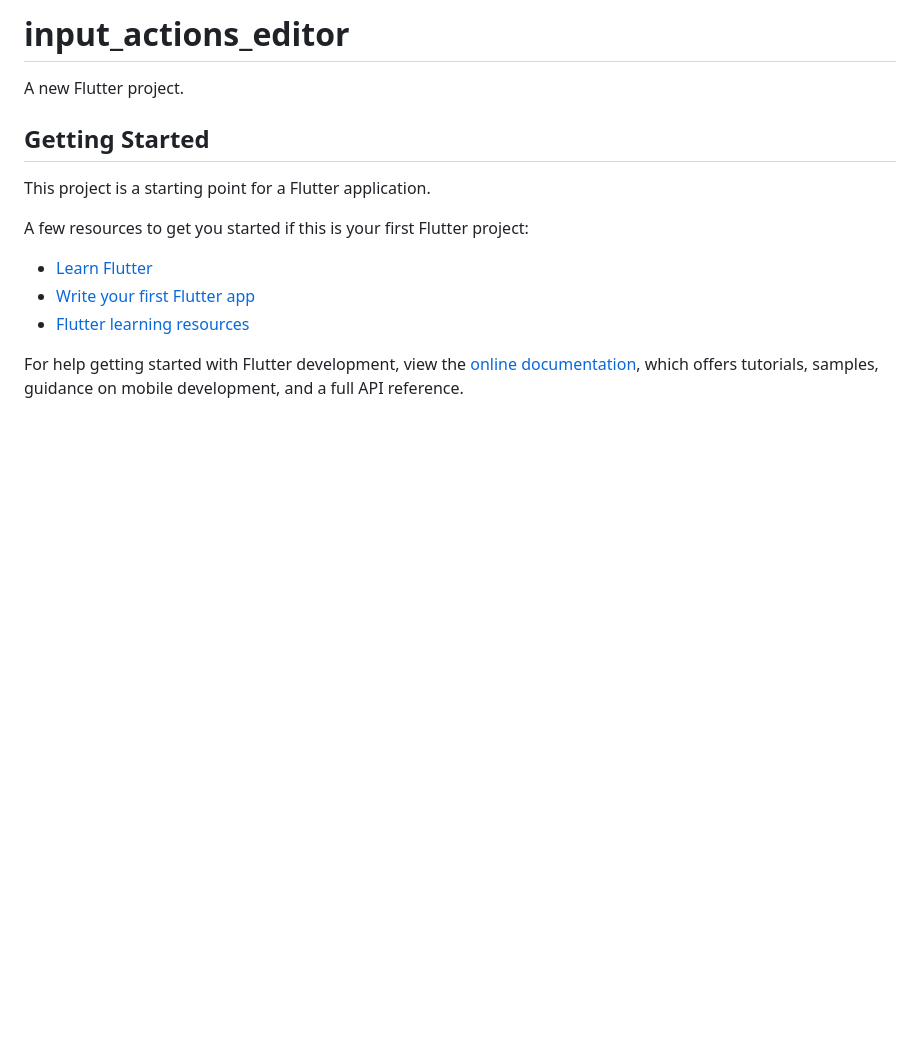
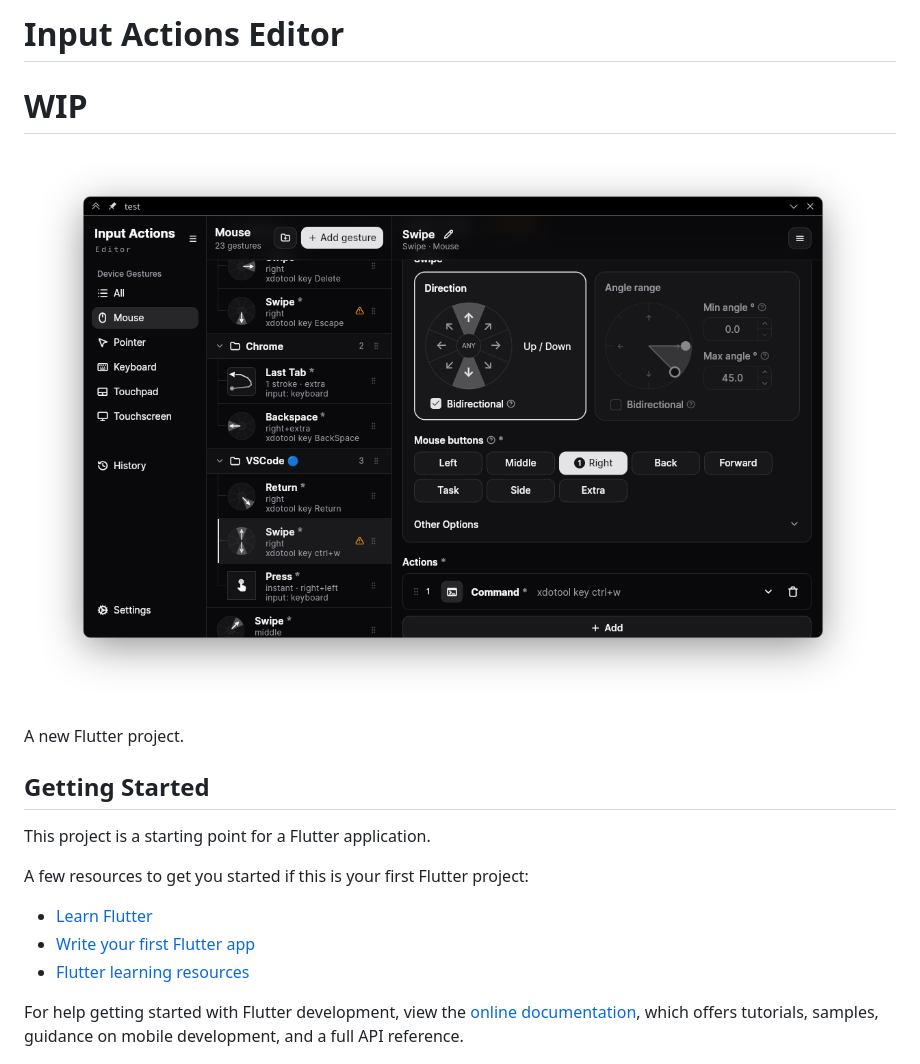
Before and after one commit to Luwx/InputActionsEditor, a Markdown page: README.md, the part around the change. Rendered like a GitHub page; pictures changed too: screenshot.png (added); blank space fills up the shorter version.

```diff
--- a/README.md
+++ b/README.md
@@ -1,4 +1,8 @@
-# input_actions_editor
+# Input Actions Editor
+
+# WIP
+
+![screenshot](https://github.com/Luwx/InputActionsEditor/blob/main/screenshot.png)
 
 A new Flutter project.
 
```
